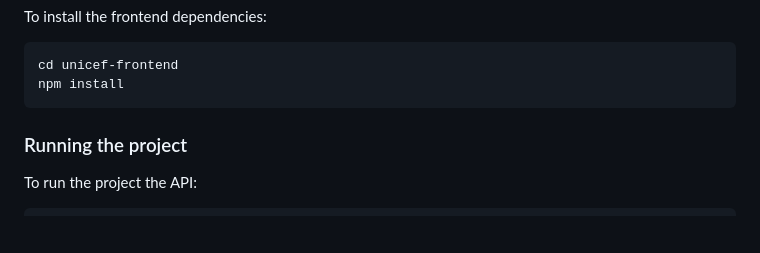
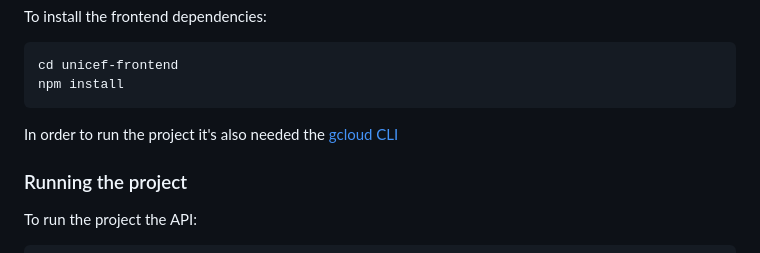
Before and after one commit to tryolabs/unicef-geospatial, a Markdown page: README.md, the part around one of its changes. Rendered like a GitHub page; blank space fills up the shorter version.

````diff
--- a/README.md
+++ b/README.md
@@ -27,6 +27,8 @@ To install the frontend dependencies:
 cd unicef-frontend
 npm install
 ```
+
+In order to run the project it's also needed the [gcloud CLI](https://cloud.google.com/sdk/docs/install#deb)
 
 ### Running the project
 
````
Also changed, not shown: other parts of README.md (+1 -1 lines).
